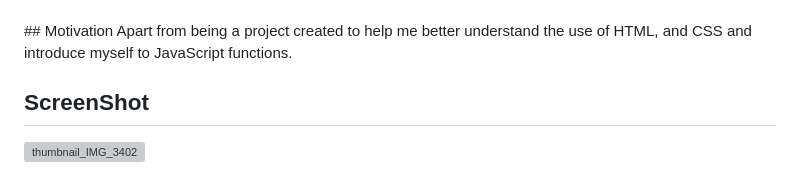
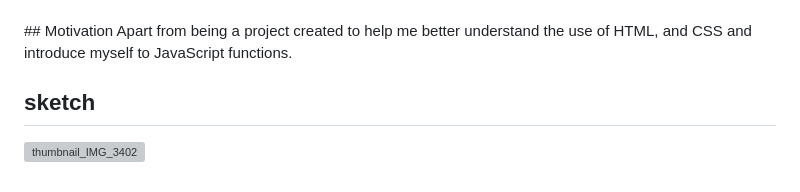
Before and after one commit to JovaunHenriques/PowerProphet, a Markdown page: README.md, the part around the change. GitHub-like rendering; grey boxes are pictures that could not be loaded.

```diff
--- a/README.md
+++ b/README.md
@@ -65,6 +65,6 @@ Remember to continuously update and improve your website based on user feedback
 ## Motivation
 Apart from being a project created to help me better understand the use of HTML, and CSS and introduce myself to JavaScript functions.
 
-## ScreenShot
+## sketch
 
 ![thumbnail_IMG_3402](https://github.com/JovaunHenriques/PowerProphet/assets/125087426/fa7d85ea-82c0-411b-898b-856582b816fb)
```
